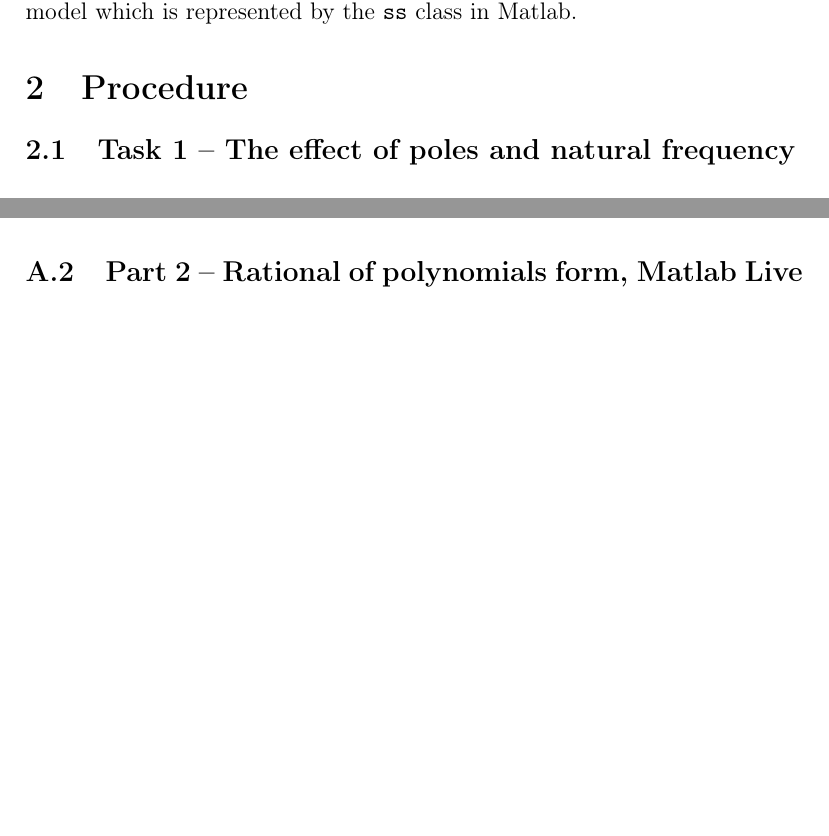
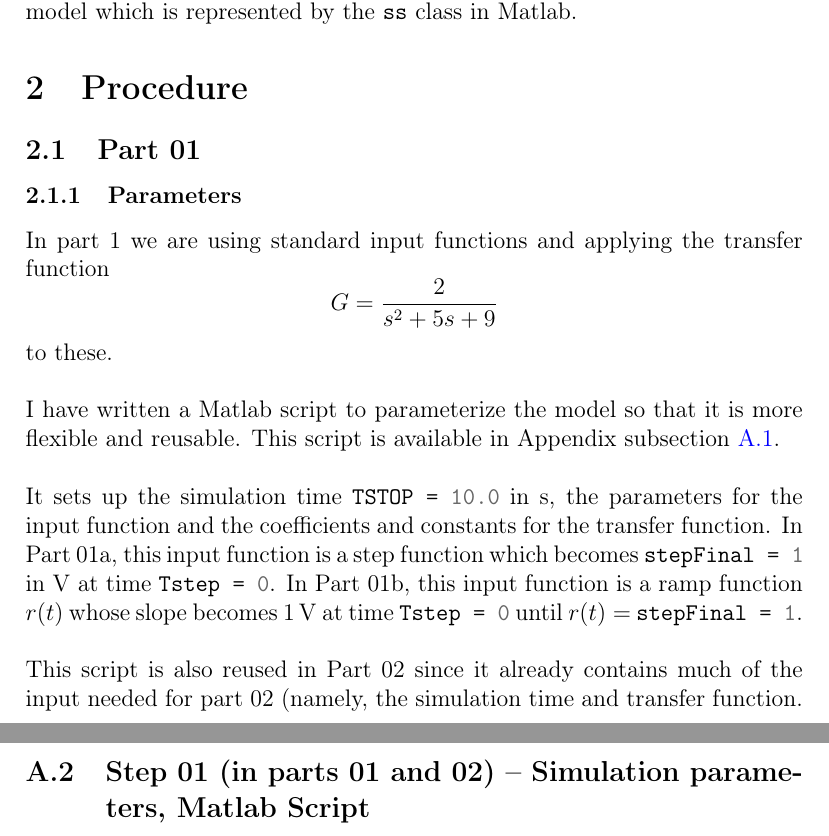
Before and after one commit to lduran2/ece3413-classical_control_systems, a LaTeX document (lab04-analysis_of_lti_systems/src/docs/main.tex): two parts of pages 2 and 12 of 12 before the commit and two parts of pages 2 and 13 of 13 after it, joined at a grey line, cut so that both start at the same text, the shorter picture padded with empty space. Compiled offline with pdfLaTeX; a LaTeX package or settings file that is missing is left out.

Commit message:
[lab04] documented simulation_params

```diff
--- a/lab04-analysis_of_lti_systems/src/docs/main.tex
+++ b/lab04-analysis_of_lti_systems/src/docs/main.tex
@@ -4,9 +4,9 @@
 \usepackage[T1]{fontenc}
 
 
-\title{ECE 3413 Lab 05\\*Time Response of First-\\*and Second-Order Systems}
+\title{ECE 3413 Lab 04\\*Analysis of Linear Time Invariant (LTI) Systems}
 \author{Leomar Dur\'an}
-\date{${22}^{\text{th}}$ February 2023}
+\date{${28}^{\text{th}}$ February 2023}
 
 \usepackage{hyperref}
 
@@ -80,7 +69,24 @@ This lab also introduces a new type of transfer function, the state-space model
 
 \section{Procedure}
 
-\subsection{Task 1 -- The effect of poles and natural frequency}
+\subsection{Part 01}
+
+\subsubsection{Parameters}
+
+In part $1$ we are using standard input functions and applying the transfer function
+$$
+    G = \frac2{s^2 + 5 s + 9}
+$$
+to these.
+
+I have written a Matlab script to parameterize the model so that it is more flexible and reusable.
+This script is available in Appendix subsection \ref{sap:simulation params}.
+
+It sets up the simulation time \mintinline{matlab}{TSTOP = 10.0} in \si\second, the parameters for the input function and the coefficients and constants for the transfer function.
+In Part 01a, this input function is a step function which becomes \mintinline{matlab}{stepFinal = 1} in $\si\volt$ at time \mintinline{matlab}{Tstep = 0}.
+In Part 01b, this input function is a ramp function $r(t)$ whose slope becomes $\SI1\volt$ at time \mintinline{matlab}{Tstep = 0} until $r(t) =$ \mintinline{matlab}{stepFinal = 1}.
+
+This script is also reused in Part 02 since it already contains much of the input needed for part 02 (namely, the simulation time and transfer function.
 
 \begin{enumerate}
     \item
@@ -402,2 +407 @@ This is the principle behind using the Laplace transform to handle transfer func
 
-\subsection{Part 2 -- Rational of polynomials form, Matlab Live Script}
@@ -406,2 +410,4 @@ This is the principle behind using the Laplace transform to handle transfer func
+\subsection{Step 01 (in parts 01 and 02) -- Simulation parameters, Matlab Script}
+\inputminted{matlab}{step01_simulation_params.m}
 
 \end{document}
```
Also changed, not shown: lab04-analysis_of_lti_systems/src/docs/main.tex (20 more changed lines), 3 other files.
